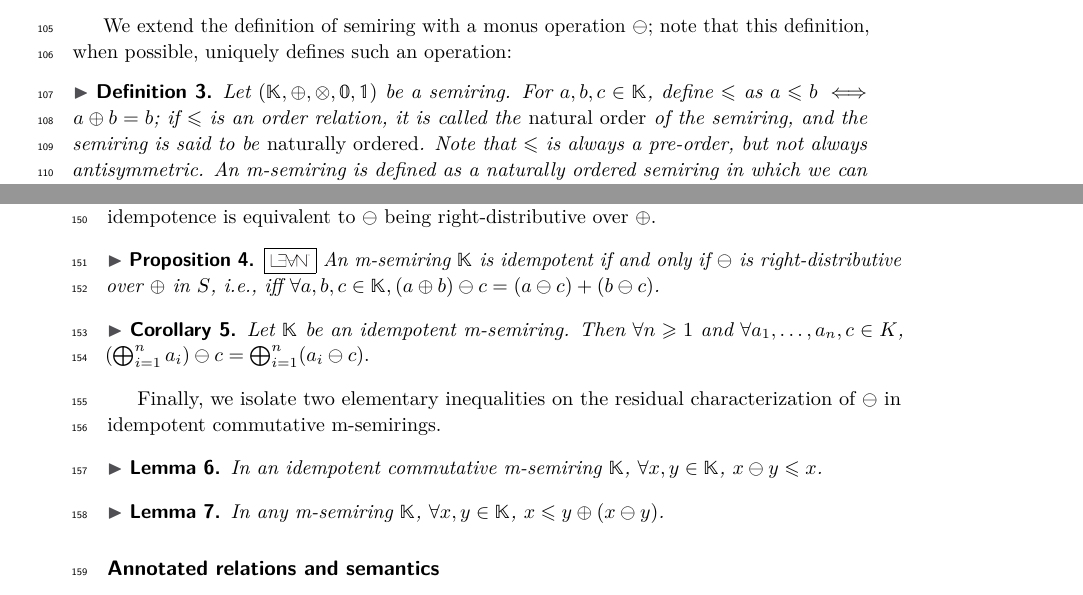
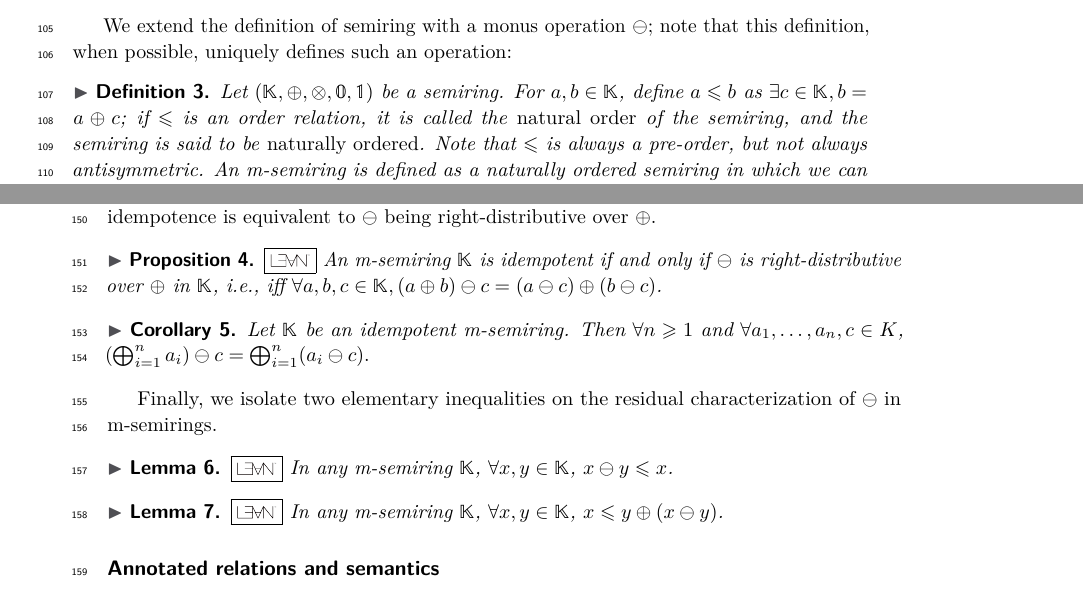
Before and after one commit to pratik2358/provsql_having, a LaTeX paper (main.tex, which reads preliminaries.tex): two parts of pages 3 and 4 of 35 before the commit and two parts of pages 3 and 4 of 34 after it, joined at a grey line, cut so that both start at the same text. Compiled offline with pdfLaTeX.

Commit message:
Some more work on preliminaries

```diff
--- a/preliminaries.tex
+++ b/preliminaries.tex
@@ -35,9 +35,8 @@ note that this definition, when possible, uniquely defines such an
 operation:
 \begin{definition} \label{def:m-semiring}
   Let $(\mathbb K, \oplus, \otimes, \mathbb 0, \mathbb 1)$ be a semiring.
-  For $a, b, c\in\mathbb K$, define
-$\leq$ as
-$a\le b \iff a\oplus b=b$; if $\leq$ is an order relation, it is called
+  For $a, b\in\mathbb K$, define
+$a\le b$ as $\exists c\in\mathbb K, b = a\oplus c$; if $\leq$ is an order relation, it is called
 the \emph{natural order} of the semiring, and the semiring is said to be
 \emph{naturally ordered}. Note that $\leq$ is always a
 pre-order, but not always antisymmetric. An m-semiring
@@ -119,55 +118,64 @@ non-idempotent semirings.
 
 \paragraph*{Useful results on m-semirings.} We discuss now some
 additional results on m-semirings that we use later. First we show that idempotence is equivalent to $\ominus$ being right-distributive over $\oplus$.
-\begin{propositionrep}
+\begin{propositionrep}\label{prop:idempotent_iff_add_monus}
   \lean{SemiringWithMonus}{idempotent_iff_add_monus}
   An m-semiring $\mathbb K$ is idempotent if and only if $\ominus$
-  is right-distributive over~$\oplus$ in $S$, i.e., iff $\forall a, b,
-c\in\mathbb K, (a\oplus b)\ominus c=(a\ominus c)+(b\ominus c)$.
+  is right-distributive over~$\oplus$ in $\mathbb K$, i.e., iff $\forall a, b,
+c\in\mathbb K, (a\oplus b)\ominus c=(a\ominus c)\oplus (b\ominus c)$.
 \end{propositionrep}
 \begin{appendixproof}
+  We show both implications.
+
   \textbf{($\Rightarrow$)}
   \lean{SemiringWithMonus}{add_monus_of_idempotent}
-  Assume S to be additively idempotent. Define a preorder $\leq$ such that,
-  if $a\leq b$ then $\exists x,\; a\oplus x=b$.
-  So, $a \oplus b = a \oplus (a \oplus x)=(a\oplus a)\oplus x=a \oplus x = b$. \\$\therefore a\leq b \implies a\oplus b=b$.
-  \\Conversely, if $a\oplus b = b$, choose $x=b$. And trivially, $a\oplus x =a\oplus b=b$
-  $\implies a \leq b$.
-  \\$\therefore a\leq b \iff a \oplus b =b$. Therefore, $(S,\leq)$ is indeed a partial order and $\oplus$ is monotone under $\leq$.
-  \\Now, $\forall u, a \leq u$ and $b \leq u$
-  \\ $a \oplus u = u$ and $b\oplus u =u$.
-  \\But, $a\leq a \oplus b$ and $b \leq a \oplus b$
-  \\$\therefore a \oplus b $ is the least such $u$ for which $a\leq u $ and $b \leq u$.
-  So, $\oplus$ is the join of a semilattice of $(S,\leq)$.
+  Assume $\mathbb K$ to be idempotent.
 
-  \paragraph*{i.}
-  By definition of monus : $x \ominus y \leq z \iff x \leq y \oplus z$,
-  $a\leq a\oplus b\leq c \oplus ((a\oplus b)\ominus c) \implies a\ominus c\leq (a\oplus b)\ominus c$.
-  Similarly, $b\ominus c\leq (a\oplus b)\ominus c$.
-  \\$\therefore (a\ominus c)\oplus (b\ominus c) \leq (a\oplus b) \ominus c$
-  \paragraph*{ii.} We have $a\leq c \oplus (a\ominus c)$ and $b\leq c\oplus (b\ominus c)$. So, $a\oplus b \leq c\oplus c \oplus (a\ominus c) \oplus (b\ominus c)$.
-  By idempotence of $\oplus$,  $a\oplus b \leq c \oplus (a\ominus c) \oplus (b\ominus c)$.
-\\$\therefore $ $(a\oplus b) \ominus c \leq (a\ominus c)\oplus (b\ominus c) $, by definition of monus.
- \\ From \textbf{i.} \& \textbf{ii.}
-  $$\boxed{(a\oplus b) \ominus c = (a\ominus c)\oplus (b\ominus c)}$$
+  Consider $a,b \in\mathbb K$ such as $a\leq b$. Then $\exists c, a+c=b$.
+  So $a \oplus b = a \oplus (a \oplus c)=(a\oplus a)\oplus c=a \oplus c = b$.
+  Conversely, if $a\oplus b = b$, we trivially have $a\leq b$.
+
+  Now consider an element $u\in\mathbb K$ such that $a \leq u$ and $b
+  \leq u$, i.e.,
+  $a \oplus u = u$ and $b\oplus u =u$. Observe that $a\oplus b\oplus
+  u=a\oplus u=u$, so that $a\oplus b\leq u$.
+
+  But since $a\leq a \oplus b$ and $b \leq a \oplus b$,
+  $a \oplus b $ is the least such $u$ for which $a\leq u $ and $b \leq u$.
+  In other words, $\oplus$ is the join of the semilattice $(\mathbb K,\leq)$.
+
+  \medskip
+  We show $(a\oplus b)\ominus c=(a\ominus c)\oplus (b\ominus c)$ by
+  showing both inequalities.
+
+  (i) By definition of monus : $x \ominus y \leq z \iff x \leq y \oplus
+  z$. Note that $a\leq a\oplus b$ and $a\oplus b\leq c \oplus ((a\oplus
+  b)\ominus c)$ by applying the residuation law to the inequality
+  $(a\oplus b)\ominus c\leq (a\oplus b)\ominus c$. This means $a\leq
+  c\oplus((a\oplus b)\ominus c)$ which implies $a\ominus c\leq (a\oplus b)\ominus c$.
+  Similarly, $b\ominus c\leq (a\oplus b)\ominus c$. By using the fact
+  that $\oplus$ is the join, we get
+  $(a\ominus c)\oplus (b\ominus c) \leq (a\oplus b) \ominus c$.
+
+  (ii) We have $a\leq c \oplus (a\ominus c)$ and $b\leq c\oplus (b\ominus c)$. So, $a\oplus b \leq c\oplus c \oplus (a\ominus c) \oplus (b\ominus c)$.
+  By idempotence of $\oplus$,  $a\oplus b \leq c \oplus (a\ominus c)
+  \oplus (b\ominus c)$, or by the residuation law
+$(a\oplus b) \ominus c \leq (a\ominus c)\oplus (b\ominus c) $.
+
+\bigskip
 \textbf{($\Leftarrow$)}
   \lean{SemiringWithMonus}{idempotent_of_add_monus}
-Assume that $\ominus$ of S is right-distributive:
-\[
-  (a\oplus b)\ominus c
-  = (a\ominus c)\oplus(b\ominus c)\;\forall a,b,c\in S.
-\]
-
-For any arbitrary $a\in S$ substitute $b=a$ and $c=a$:
+  Assume that $\ominus$ is right-distributive over $\oplus$.
+For any arbitrary $a\in \mathbb K$, we thus have:
 \[
   (a\oplus a)\ominus a
   = (a\ominus a)\oplus(a\ominus a).
 \]
-Since $a\ominus a=0$, the right-hand side is $0$. And $(a\oplus a)\ominus a = 0\implies a\oplus a\leq a$ by definition of monus.
-  But, trivially $a\le a\oplus a$, so antisymmetry of $(S,\leq)$ gives $a\oplus a=a$.
-  Thus, $$\boxed{a \oplus a=a, \; \forall a\in S}$$
-\smallskip
-Both sides, prove the equivalence.
+Since $a\ominus a=\mathbb 0$, the right-hand side is $\mathbb 0$. And
+$(a\oplus a)\ominus a = \mathbb 0\implies a\oplus a\leq a$ by the
+residuation law.
+  But, trivially, $a\le a\oplus a$ so the antisymmetry of $(\mathbb K,\leq)$ gives $a\oplus a=a$.
+  Thus, \(\forall a\in\mathbb K, a \oplus a=a.\)
 \end{appendixproof}
 \begin{corollaryrep}\label{lem:finite-add-monus}
 Let \(\mathbb K\) be an
@@ -185,30 +193,26 @@ Then \(\forall n \ge 1\) and \(\forall a_1,\dots,a_n,c \in K\),
 We proceed by induction on \(n \ge 1\).
 
 For \(n=1\), the identity is trivial.
-For \(n=2\), the statement is exactly the assumed right-distributivity law:
-\[
-(a_1 \oplus a_2)\ominus c = (a_1\ominus c)\oplus(a_2\ominus c).
-\]
 
 Assume the identity holds for \(n-1\).
 Then
-\[
-\begin{aligned}
+\begin{align*}
 \Bigl(\bigoplus_{i=1}^n a_i\Bigr)\ominus c
 &= \Bigl(\bigl(\bigoplus_{i=1}^{n-1} a_i\bigr)\oplus a_n\Bigr)\ominus c \\
 &= \Bigl(\bigoplus_{i=1}^{n-1} a_i\Bigr)\ominus c \;\oplus\; (a_n\ominus c) \\
 &= \bigoplus_{i=1}^{n-1} (a_i\ominus c) \;\oplus\; (a_n\ominus c)
 = \bigoplus_{i=1}^n (a_i\ominus c),
-\end{aligned}
-\]
-where the second equality uses right-distributivity and the third uses the
+\end{align*}
+where the second equality uses
+Proposition~\ref{prop:idempotent_iff_add_monus} and the third uses the
 induction hypothesis.
 \end{appendixproof}
 
 Finally, we isolate two elementary inequalities on the residual
-characterization of $\ominus$ in idempotent commutative m-semirings.
+characterization of $\ominus$ in m-semirings.
 \begin{lemmarep}\label{lem:x-y<=x}
-  In an idempotent commutative m-semiring $\mathbb K$,
+  \lean{SemiringWithMonus}{monus_le}
+  In any m-semiring $\mathbb K$,
 $\forall x,y\in \mathbb K$, $x\ominus y \le x$.
 \end{lemmarep}
 
@@ -217,12 +221,12 @@ $\forall x,y\in \mathbb K$, $x\ominus y \le x$.
 \[
 x\ominus y \le x \quad\Longleftrightarrow\quad x \le y\oplus x.
 \]
-But $x\le y\oplus x$ holds because $x\oplus(y\oplus x)=(x\oplus x)\oplus y=x\oplus y=y\oplus x$
-(using associativity, commutativity and idempotence of $\oplus$).
-Hence $x\ominus y\le x$.
+But $x\le y\oplus x$ holds by definition of $\leq$ (and commutativity of
+$\oplus$).
 \end{appendixproof}
 
 \begin{lemmarep}\label{lem:x<=y+(x-y)}
+  \lean{SemiringWithMonus}{le_plus_monus}
   In any m-semiring $\mathbb K$,
   $\forall x,y\in \mathbb K$, $x \le y\oplus (x\ominus y)$.
 \end{lemmarep}
```
Also changed, not shown: ref.bib (+20 -0 lines).
